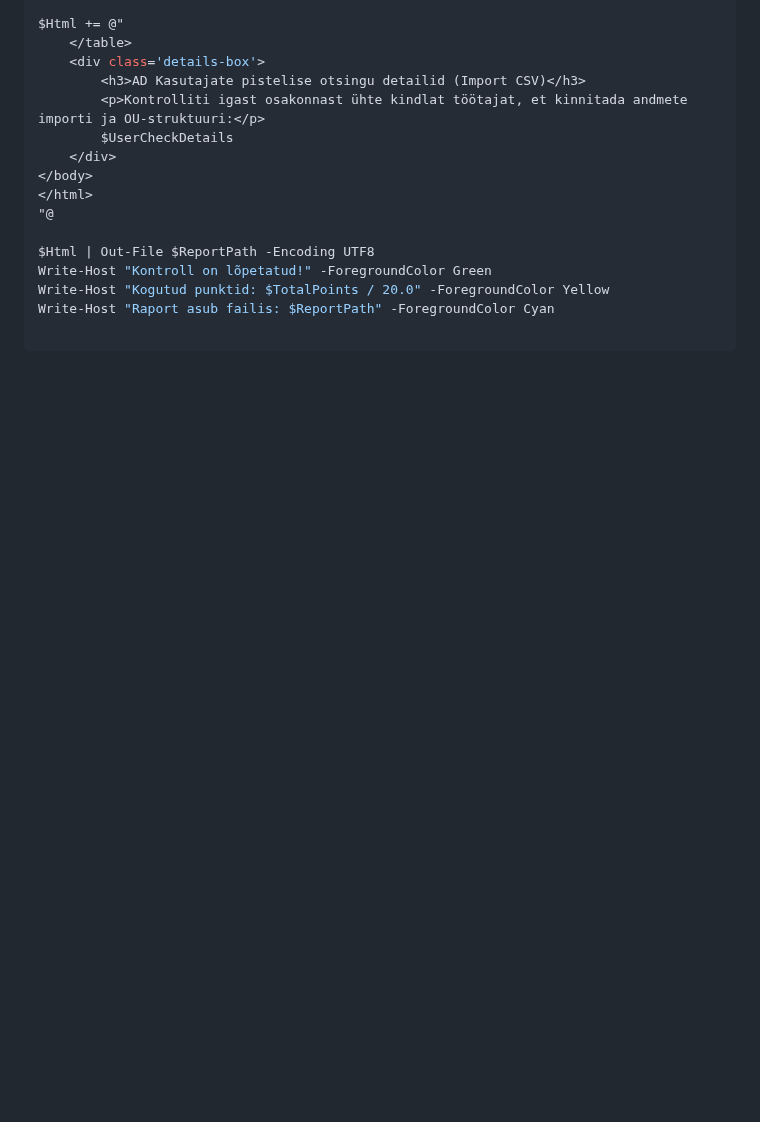
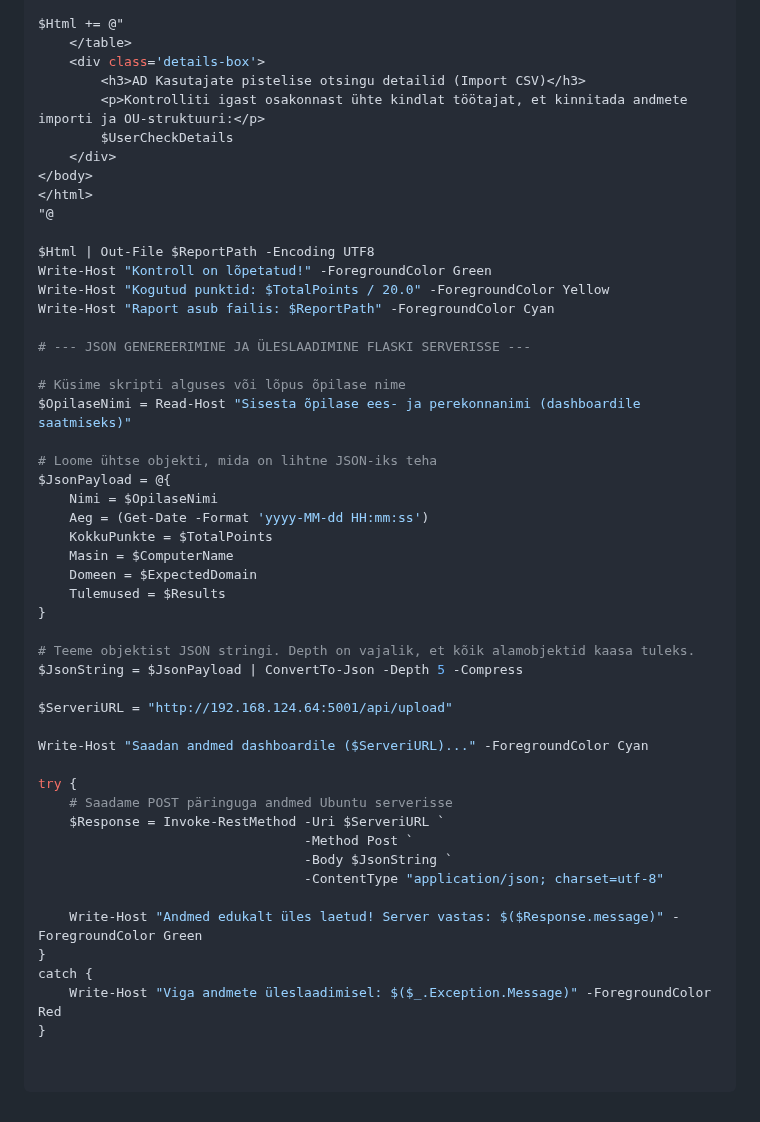
Before and after one commit to valdonolvak/Windows-serveri-haldus, a Markdown page: Testid/Windows-Pilet4.md, the part around the change. Rendered like a GitHub page; blank space fills up the shorter version.

````diff
--- a/Testid/Windows-Pilet4.md
+++ b/Testid/Windows-Pilet4.md
@@ -412,4 +412,40 @@ Write-Host "Kontroll on lõpetatud!" -ForegroundColor Green
 Write-Host "Kogutud punktid: $TotalPoints / 20.0" -ForegroundColor Yellow
 Write-Host "Raport asub failis: $ReportPath" -ForegroundColor Cyan
 
+# --- JSON GENEREERIMINE JA ÜLESLAADIMINE FLASKI SERVERISSE ---
+
+# Küsime skripti alguses või lõpus õpilase nime
+$OpilaseNimi = Read-Host "Sisesta õpilase ees- ja perekonnanimi (dashboardile saatmiseks)"
+
+# Loome ühtse objekti, mida on lihtne JSON-iks teha
+$JsonPayload = @{
+    Nimi = $OpilaseNimi
+    Aeg = (Get-Date -Format 'yyyy-MM-dd HH:mm:ss')
+    KokkuPunkte = $TotalPoints
+    Masin = $ComputerName
+    Domeen = $ExpectedDomain
+    Tulemused = $Results
+}
+
+# Teeme objektist JSON stringi. Depth on vajalik, et kõik alamobjektid kaasa tuleks.
+$JsonString = $JsonPayload | ConvertTo-Json -Depth 5 -Compress
+
+$ServeriURL = "http://192.168.124.64:5001/api/upload"
+
+Write-Host "Saadan andmed dashboardile ($ServeriURL)..." -ForegroundColor Cyan
+
+try {
+    # Saadame POST päringuga andmed Ubuntu serverisse
+    $Response = Invoke-RestMethod -Uri $ServeriURL `
+                                  -Method Post `
+                                  -Body $JsonString `
+                                  -ContentType "application/json; charset=utf-8"
+
+    Write-Host "Andmed edukalt üles laetud! Server vastas: $($Response.message)" -ForegroundColor Green
+}
+catch {
+    Write-Host "Viga andmete üleslaadimisel: $($_.Exception.Message)" -ForegroundColor Red
+}
+
+
 ```
````
